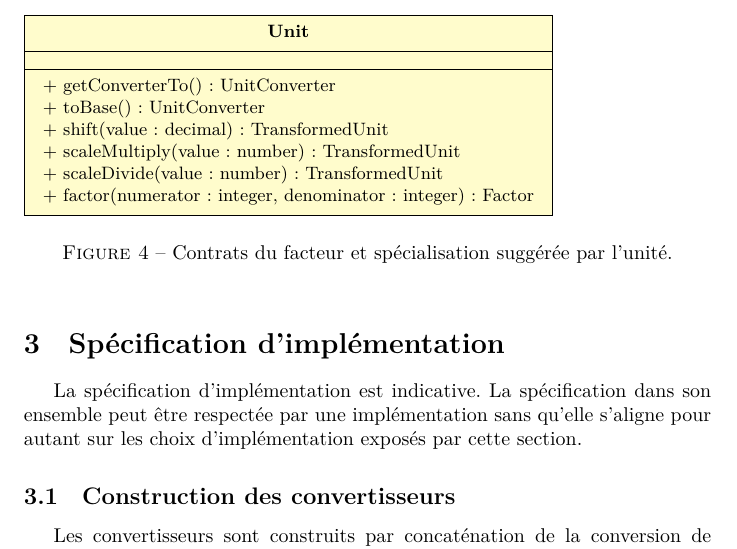
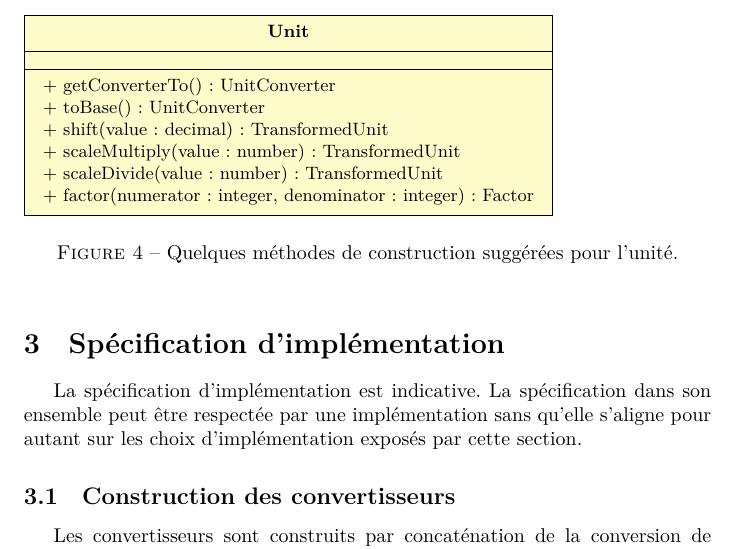
Before and after one commit to SamuelAndresPascal/cosmoloj, a LaTeX document (tex/simpleUnit.tex): part of page 5 of 6, cut so that both start at the same text. Compiled offline with XeLaTeX.

Commit message:
fix(tex): fix Simple Unit spec

```diff
--- a/tex/simpleUnit.tex
+++ b/tex/simpleUnit.tex
@@ -242,7 +242,7 @@ construit par le rapport du premier et du second paramètres.
   + factor(numerator : integer, denominator : integer) : Factor
 }
 \end{tikzpicture}
-\caption{Contrats du facteur et spécialisation suggérée par l'unité.}
+\caption{Quelques méthodes de construction suggérées pour l'unité.}
 \end{figure}
 
 \section{Spécification d'implémentation}
```
